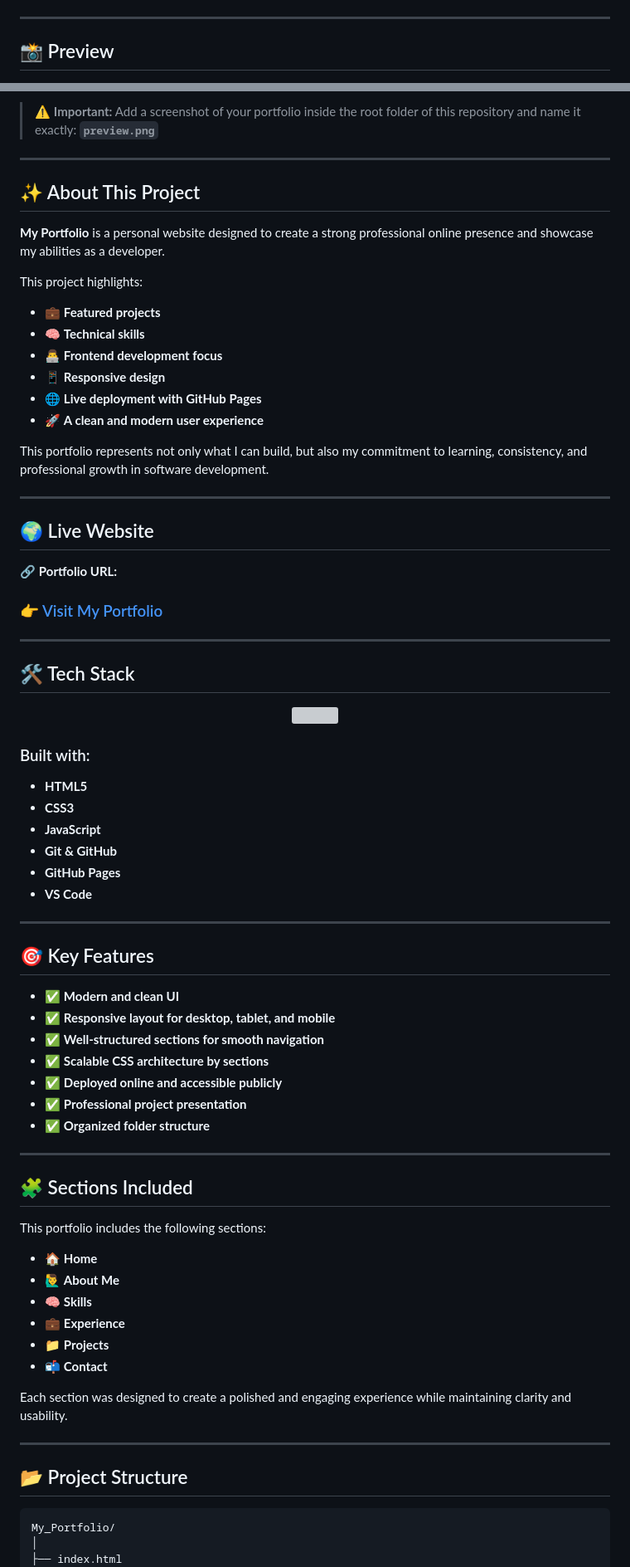
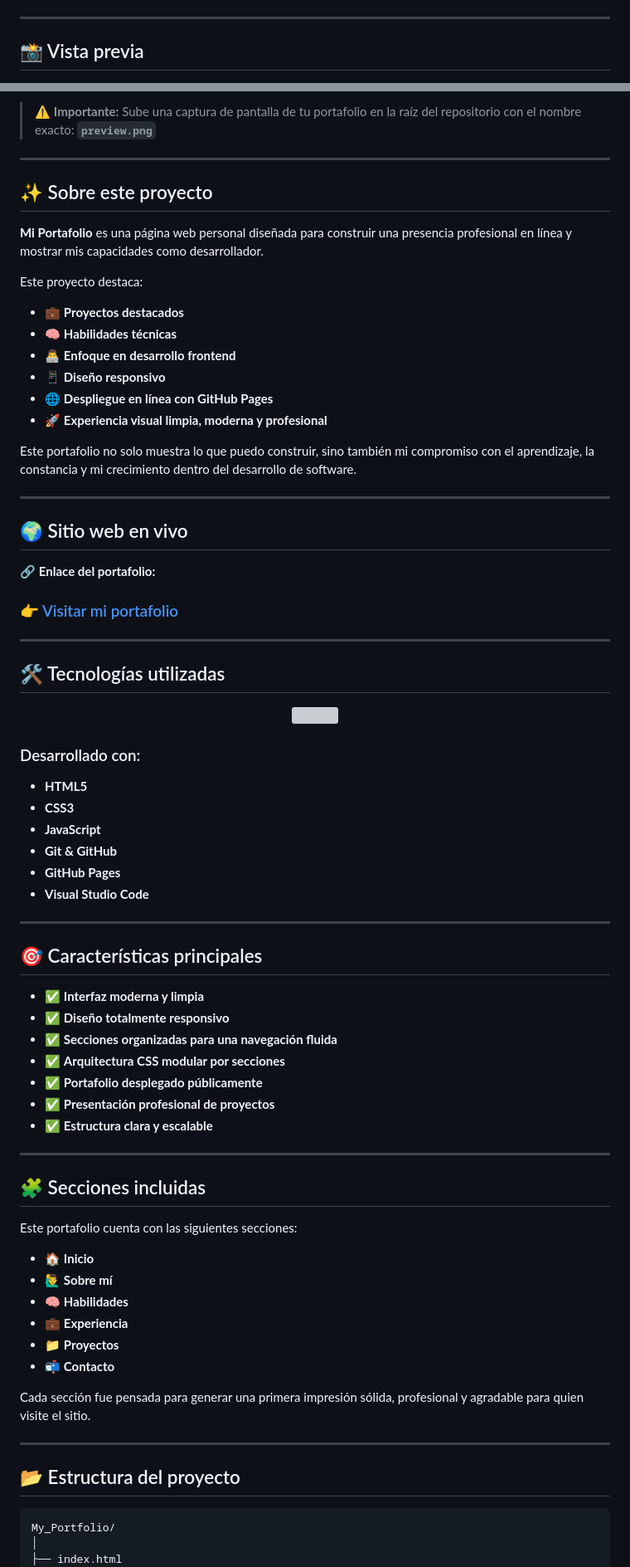
Before and after one commit to Dancas-uea/My_Portfolio, a Markdown page: README.md, 2 parts joined by grey strips. Shown at 83% size. Rendered like a GitHub page; grey boxes are pictures that could not be loaded.

````diff
--- a/README.md
+++ b/README.md
@@ -22,6 +22,6 @@
 
 ---
 
-## 📸 Preview
+## 📸 Vista previa
 
 <p align="center">
@@ -29,82 +29,83 @@
 </p>
 
-> ⚠️ **Important:** Add a screenshot of your portfolio inside the root folder of this repository and name it exactly:
+> ⚠️ **Importante:**
+> Sube una captura de pantalla de tu portafolio en la raíz del repositorio con el nombre exacto:
 > **`preview.png`**
 
 ---
 
-## ✨ About This Project
+## ✨ Sobre este proyecto
 
-**My Portfolio** is a personal website designed to create a strong professional online presence and showcase my abilities as a developer.
+**Mi Portafolio** es una página web personal diseñada para construir una presencia profesional en línea y mostrar mis capacidades como desarrollador.
 
-This project highlights:
+Este proyecto destaca:
 
-* 💼 **Featured projects**
-* 🧠 **Technical skills**
-* 👨‍💻 **Frontend development focus**
-* 📱 **Responsive design**
-* 🌐 **Live deployment with GitHub Pages**
-* 🚀 **A clean and modern user experience**
+* 💼 **Proyectos destacados**
+* 🧠 **Habilidades técnicas**
+* 👨‍💻 **Enfoque en desarrollo frontend**
+* 📱 **Diseño responsivo**
+* 🌐 **Despliegue en línea con GitHub Pages**
+* 🚀 **Experiencia visual limpia, moderna y profesional**
 
-This portfolio represents not only what I can build, but also my commitment to learning, consistency, and professional growth in software development.
+Este portafolio no solo muestra lo que puedo construir, sino también mi compromiso con el aprendizaje, la constancia y mi crecimiento dentro del desarrollo de software.
 
 ---
 
-## 🌍 Live Website
+## 🌍 Sitio web en vivo
 
-🔗 **Portfolio URL:**
+🔗 **Enlace del portafolio:**
 
-### 👉 [Visit My Portfolio](https://dancas-uea.github.io/My_Portfolio/)
+### 👉 [Visitar mi portafolio](https://dancas-uea.github.io/My_Portfolio/)
 
 ---
 
-## 🛠️ Tech Stack
+## 🛠️ Tecnologías utilizadas
 
 <p align="center">
   <img src="https://skillicons.dev/icons?i=html,css,js,git,github,vscode" />
 </p>
 
-### Built with:
+### Desarrollado con:
 
 * **HTML5**
 * **CSS3**
 * **JavaScript**
 * **Git & GitHub**
 * **GitHub Pages**
-* **VS Code**
+* **Visual Studio Code**
 
 ---
 
-## 🎯 Key Features
+## 🎯 Características principales
 
-* ✅ **Modern and clean UI**
-* ✅ **Responsive layout for desktop, tablet, and mobile**
-* ✅ **Well-structured sections for smooth navigation**
-* ✅ **Scalable CSS architecture by sections**
-* ✅ **Deployed online and accessible publicly**
-* ✅ **Professional project presentation**
-* ✅ **Organized folder structure**
+* ✅ **Interfaz moderna y limpia**
+* ✅ **Diseño totalmente responsivo**
+* ✅ **Secciones organizadas para una navegación fluida**
+* ✅ **Arquitectura CSS modular por secciones**
+* ✅ **Portafolio desplegado públicamente**
+* ✅ **Presentación profesional de proyectos**
+* ✅ **Estructura clara y escalable**
 
 ---
 
-## 🧩 Sections Included
+## 🧩 Secciones incluidas
 
-This portfolio includes the following sections:
+Este portafolio cuenta con las siguientes secciones:
 
-* 🏠 **Home**
-* 🙋‍♂️ **About Me**
-* 🧠 **Skills**
-* 💼 **Experience**
-* 📁 **Projects**
-* 📬 **Contact**
+* 🏠 **Inicio**
+* 🙋‍♂️ **Sobre mí**
+* 🧠 **Habilidades**
+* 💼 **Experiencia**
+* 📁 **Proyectos**
+* 📬 **Contacto**
 
-Each section was designed to create a polished and engaging experience while maintaining clarity and usability.
+Cada sección fue pensada para generar una primera impresión sólida, profesional y agradable para quien visite el sitio.
 
 ---
 
-## 📂 Project Structure
+## 📂 Estructura del proyecto
 
-```bash id="pfu6qn"
+```bash id="4w9m1k"
 My_Portfolio/
 │
 ├── index.html
````
Also changed, not shown: other parts of README.md (+66 -66 lines).
